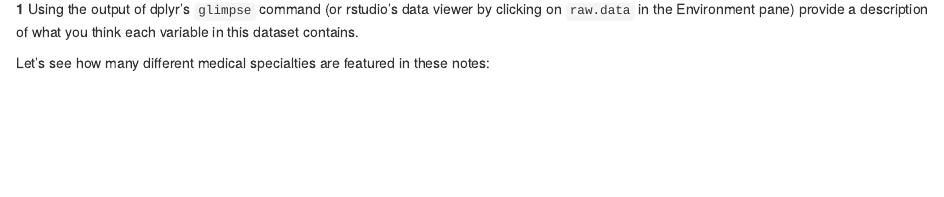
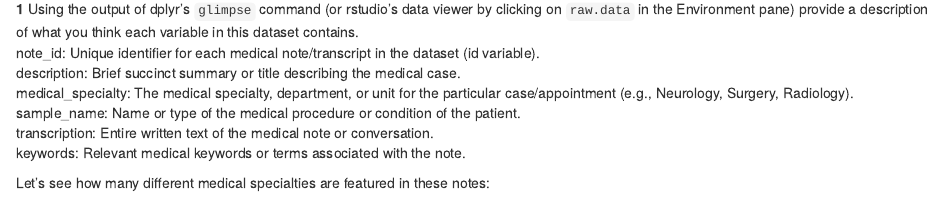
Before and after one commit to ifeumeigbo/practical2, an R Markdown document (lab2_electronic_medical_records.Rmd): the page in a window 1100 px wide, from 1350 px down. Rendered offline with R 4.5, knitr and Pandoc, with nearby package versions; some code elsewhere in the file could not run offline.

Commit message:
question 1

````diff
--- a/lab2_electronic_medical_records.Rmd
+++ b/lab2_electronic_medical_records.Rmd
@@ -31,17 +31,22 @@ dplyr::glimpse(raw.data)
 
 There is no explanation or data dictionary with this dataset, which is a surprisingly common and frustrating turn of events!
 
-**1** Using the output of dplyr's `glimpse` command (or rstudio's data viewer by clicking on `raw.data` in the Environment pane) provide a description of what you think each variable in this dataset contains.
-
+**1** Using the output of dplyr's `glimpse` command (or rstudio's data viewer by clicking on `raw.data` in the Environment pane) provide a description of what you think each variable in this dataset contains.\
+note_id: Unique identifier for each medical note/transcript in the dataset (id variable).\
+description: Brief succinct summary or title describing the medical case.\
+medical_specialty: The medical specialty, department, or unit for the particular case/appointment (e.g., Neurology, Surgery, Radiology).\
+sample_name: Name or type of the medical procedure or condition of the patient.\
+transcription: Entire written text of the medical note or conversation.\
+keywords: Relevant medical keywords or terms associated with the note.\
 
 Let's see how many different medical specialties are featured in these notes:
+
 ```{r}
 
 raw.data %>% dplyr::select(medical_specialty) %>% dplyr::n_distinct()
 ```
 
 So, how many transcripts are there from each specialty:
-
 
 ```{r}
 ggplot2::ggplot(raw.data, ggplot2::aes(y=medical_specialty)) + ggplot2::geom_bar() + labs(x="Document Count", y="Medical Speciality")
````
Also changed, not shown: lab2_electronic_medical_records.Rmd (41 more changed lines).
